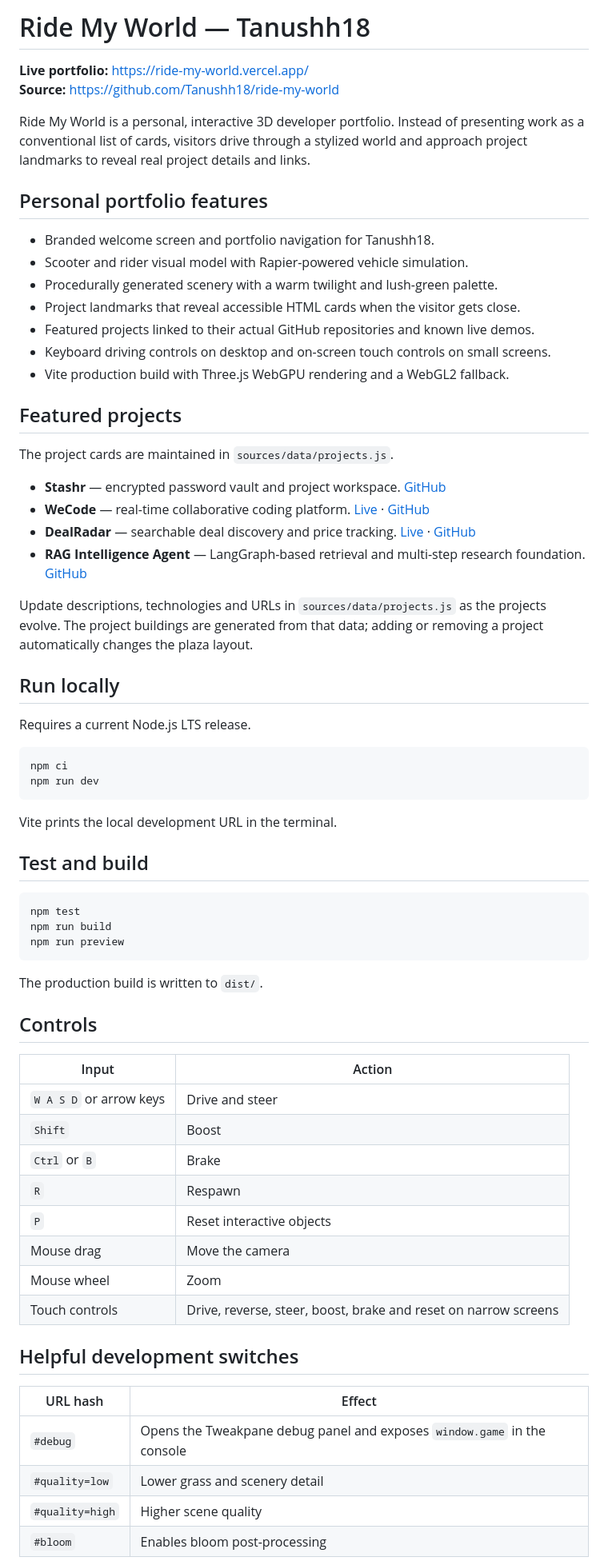
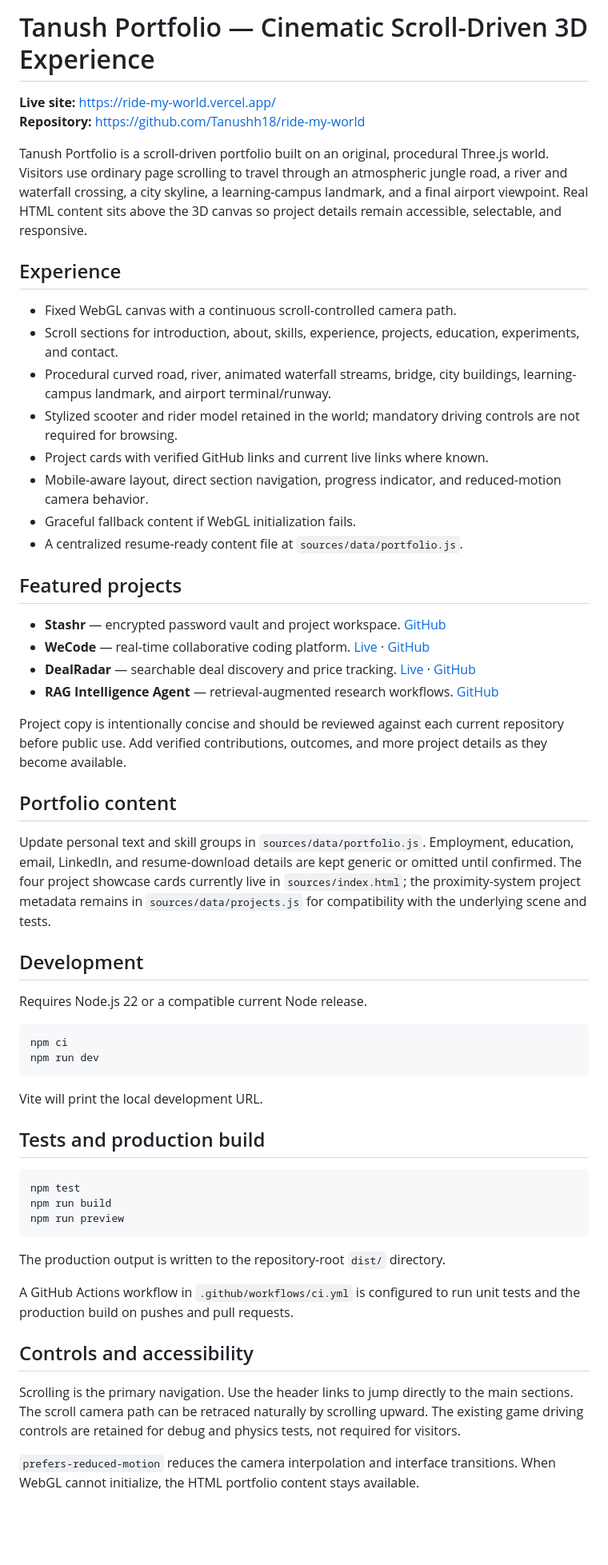
Before and after one commit to Tanushh18/ride-my-world, a Markdown page: readme.md, the part around one of its changes. Shown at 80% size. GitHub-like rendering; blank space fills up the shorter version.

Commit message:
docs: document the scroll-driven 3D portfolio

````diff
--- a/readme.md
+++ b/readme.md
@@ -1,43 +1,46 @@
-# Ride My World — Tanushh18
+# Tanush Portfolio — Cinematic Scroll-Driven 3D Experience
 
-**Live portfolio:** https://ride-my-world.vercel.app/
-**Source:** https://github.com/Tanushh18/ride-my-world
+**Live site:** https://ride-my-world.vercel.app/
+**Repository:** https://github.com/Tanushh18/ride-my-world
 
-Ride My World is a personal, interactive 3D developer portfolio. Instead of presenting work as a conventional list of cards, visitors drive through a stylized world and approach project landmarks to reveal real project details and links.
+Tanush Portfolio is a scroll-driven portfolio built on an original, procedural Three.js world. Visitors use ordinary page scrolling to travel through an atmospheric jungle road, a river and waterfall crossing, a city skyline, a learning-campus landmark, and a final airport viewpoint. Real HTML content sits above the 3D canvas so project details remain accessible, selectable, and responsive.
 
-## Personal portfolio features
+## Experience
 
-- Branded welcome screen and portfolio navigation for Tanushh18.
-- Scooter and rider visual model with Rapier-powered vehicle simulation.
-- Procedurally generated scenery with a warm twilight and lush-green palette.
-- Project landmarks that reveal accessible HTML cards when the visitor gets close.
-- Featured projects linked to their actual GitHub repositories and known live demos.
-- Keyboard driving controls on desktop and on-screen touch controls on small screens.
-- Vite production build with Three.js WebGPU rendering and a WebGL2 fallback.
+- Fixed WebGL canvas with a continuous scroll-controlled camera path.
+- Scroll sections for introduction, about, skills, experience, projects, education, experiments, and contact.
+- Procedural curved road, river, animated waterfall streams, bridge, city buildings, learning-campus landmark, and airport terminal/runway.
+- Stylized scooter and rider model retained in the world; mandatory driving controls are not required for browsing.
+- Project cards with verified GitHub links and current live links where known.
+- Mobile-aware layout, direct section navigation, progress indicator, and reduced-motion camera behavior.
+- Graceful fallback content if WebGL initialization fails.
+- A centralized resume-ready content file at `sources/data/portfolio.js`.
 
 ## Featured projects
-
-The project cards are maintained in `sources/data/projects.js`.
 
 - **Stashr** — encrypted password vault and project workspace. [GitHub](https://github.com/Tanushh18/password-manager)
 - **WeCode** — real-time collaborative coding platform. [Live](https://wecode-2.onrender.com) · [GitHub](https://github.com/Tanushh18/WeCode)
 - **DealRadar** — searchable deal discovery and price tracking. [Live](https://dealradar.ggnhome.com) · [GitHub](https://github.com/Tanushh18/Deal_Radar)
-- **RAG Intelligence Agent** — LangGraph-based retrieval and multi-step research foundation. [GitHub](https://github.com/Tanushh18/rag-intelligence-agent)
+- **RAG Intelligence Agent** — retrieval-augmented research workflows. [GitHub](https://github.com/Tanushh18/rag-intelligence-agent)
 
-Update descriptions, technologies and URLs in `sources/data/projects.js` as the projects evolve. The project buildings are generated from that data; adding or removing a project automatically changes the plaza layout.
+Project copy is intentionally concise and should be reviewed against each current repository before public use. Add verified contributions, outcomes, and more project details as they become available.
 
-## Run locally
+## Portfolio content
 
-Requires a current Node.js LTS release.
+Update personal text and skill groups in `sources/data/portfolio.js`. Employment, education, email, LinkedIn, and resume-download details are kept generic or omitted until confirmed. The four project showcase cards currently live in `sources/index.html`; the proximity-system project metadata remains in `sources/data/projects.js` for compatibility with the underlying scene and tests.
+
+## Development
+
+Requires Node.js 22 or a compatible current Node release.
 
 ```bash
 npm ci
 npm run dev
 ```
 
-Vite prints the local development URL in the terminal.
+Vite will print the local development URL.
 
-## Test and build
+## Tests and production build
 
 ```bash
 npm test
@@ -45,27 +48,13 @@ npm run build
 npm run preview
 ```
 
-The production build is written to `dist/`.
+The production output is written to the repository-root `dist/` directory.
 
-## Controls
+A GitHub Actions workflow in `.github/workflows/ci.yml` is configured to run unit tests and the production build on pushes and pull requests.
 
-| Input | Action |
-|---|---|
-| `W A S D` or arrow keys | Drive and steer |
-| `Shift` | Boost |
-| `Ctrl` or `B` | Brake |
-| `R` | Respawn |
-| `P` | Reset interactive objects |
-| Mouse drag | Move the camera |
-| Mouse wheel | Zoom |
-| Touch controls | Drive, reverse, steer, boost, brake and reset on narrow screens |
+## Controls and accessibility
 
-## Helpful development switches
+Scrolling is the primary navigation. Use the header links to jump directly to the main sections. The scroll camera path can be retraced naturally by scrolling upward. The existing game driving controls are retained for debug and physics tests, not required for visitors.
 
-| URL hash | Effect |
-|---|---|
-| `#debug` | Opens the Tweakpane debug panel and exposes `window.game` in the console |
-| `#quality=low` | Lower grass and scenery detail |
-| `#quality=high` | Higher scene quality |
-| `#bloom` | Enables bloom post-processing |
+`prefers-reduced-motion` reduces the camera interpolation and interface transitions. When WebGL cannot initialize, the HTML portfolio content stays available.
 
````
Also changed, not shown: other parts of readme.md (+7 -9 lines).
